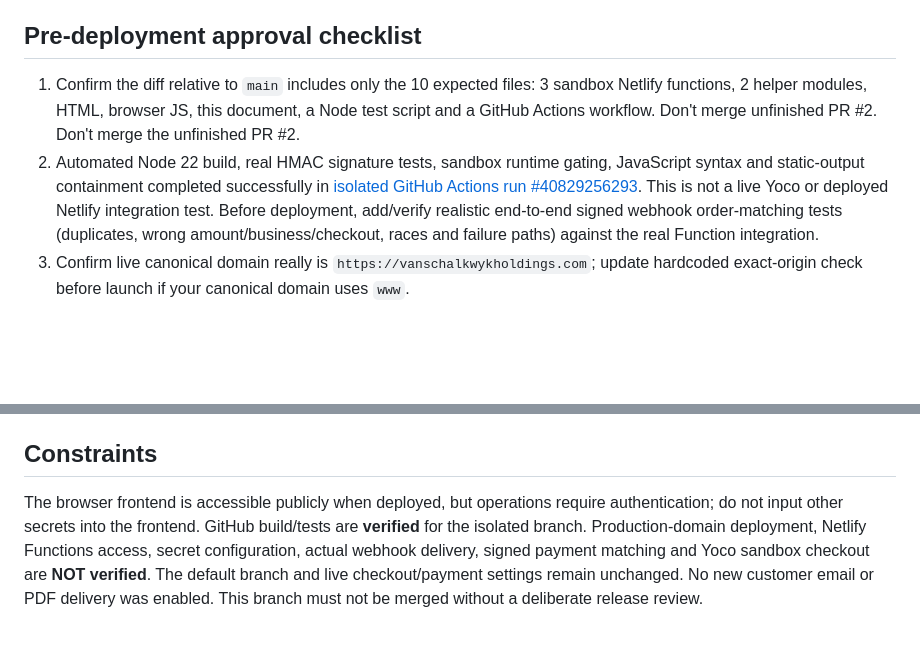
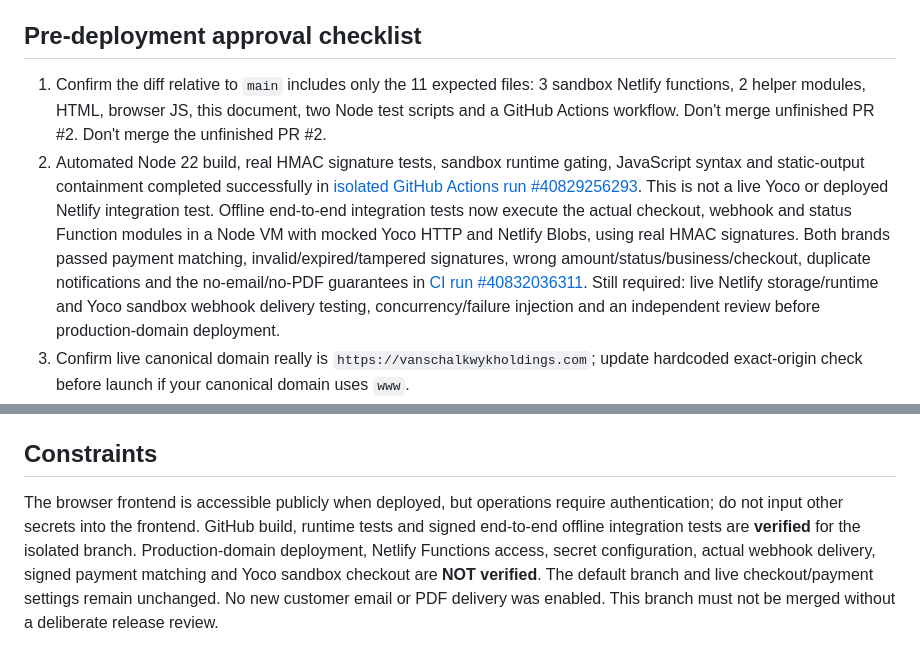
Before and after one commit to nuvetriq/van-schalkwyk-holdings, a Markdown page: PRODUCTION-YOCO-SANDBOX-REVIEW.md, 2 parts joined by grey strips. Rendered like a GitHub page; blank space fills up the shorter version.

Commit message:
Record successful offline Yoco signed order integration tests

```diff
--- a/PRODUCTION-YOCO-SANDBOX-REVIEW.md
+++ b/PRODUCTION-YOCO-SANDBOX-REVIEW.md
@@ -11,8 +11,8 @@ This branch is based directly on the currently deployed `main` branch, **not** o
 - Public HTML test screen has no user order data; protected actions require the admin key.
 
 ## Pre-deployment approval checklist
-1. Confirm the diff relative to `main` includes only the 10 expected files: 3 sandbox Netlify functions, 2 helper modules, HTML, browser JS, this document, a Node test script and a GitHub Actions workflow. Don't merge unfinished PR #2. Don't merge the unfinished PR #2.
-2. Automated Node 22 build, real HMAC signature tests, sandbox runtime gating, JavaScript syntax and static-output containment completed successfully in [isolated GitHub Actions run #40829256293](https://github.com/nuvetriq/van-schalkwyk-holdings/actions/runs/40829256293). This is not a live Yoco or deployed Netlify integration test. Before deployment, add/verify realistic end-to-end signed webhook order-matching tests (duplicates, wrong amount/business/checkout, races and failure paths) against the real Function integration.
+1. Confirm the diff relative to `main` includes only the 11 expected files: 3 sandbox Netlify functions, 2 helper modules, HTML, browser JS, this document, two Node test scripts and a GitHub Actions workflow. Don't merge unfinished PR #2. Don't merge the unfinished PR #2.
+2. Automated Node 22 build, real HMAC signature tests, sandbox runtime gating, JavaScript syntax and static-output containment completed successfully in [isolated GitHub Actions run #40829256293](https://github.com/nuvetriq/van-schalkwyk-holdings/actions/runs/40829256293). This is not a live Yoco or deployed Netlify integration test. Offline end-to-end integration tests now execute the actual checkout, webhook and status Function modules in a Node VM with mocked Yoco HTTP and Netlify Blobs, using real HMAC signatures. Both brands passed payment matching, invalid/expired/tampered signatures, wrong amount/status/business/checkout, duplicate notifications and the no-email/no-PDF guarantees in [CI run #40832036311](https://github.com/nuvetriq/van-schalkwyk-holdings/actions/runs/40832036311). Still required: live Netlify storage/runtime and Yoco sandbox webhook delivery testing, concurrency/failure injection and an independent review before production-domain deployment.
 3. Confirm live canonical domain really is `https://vanschalkwykholdings.com`; update hardcoded exact-origin check before launch if your canonical domain uses `www`.
 4. Keep production Yoco sandbox variables absent and `VSH_YOCO_SANDBOX_ENABLED` unset/false until explicitly approved. Configure `VSH_YOCO_SANDBOX_TEST_KEY` (`sk_test_`) and `VSH_YOCO_SANDBOX_WEBHOOK_SECRET` (`whsec_`) as **separate secrets** in the intended Netlify **Production, Functions** context (never in GitHub/chat). Confirm Yoco is using the test account. Register/update the sandbox webhook at `https://vanschalkwykholdings.com/.netlify/functions/yoco-production-sandbox-webhook` only when the intended receiving function is publicly reachable; save the returned signing secret privately. Never reuse a live key or set `VSH_ENABLE_PAYMENTS=true`.
 5. Explicitly approve one controlled production deployment, verify public storefronts/admin still work, and only then enable the sandbox flag. Environment updates may require a fresh deploy; plan the settings order to avoid multiple builds.
@@ -21,4 +21,4 @@ This branch is based directly on the currently deployed `main` branch, **not** o
 8. Disable `VSH_YOCO_SANDBOX_ENABLED` when the checks finish. Live customer purchases remain disabled.
 
 ## Constraints
-The browser frontend is accessible publicly when deployed, but operations require authentication; do not input other secrets into the frontend. GitHub build/tests are **verified** for the isolated branch. Production-domain deployment, Netlify Functions access, secret configuration, actual webhook delivery, signed payment matching and Yoco sandbox checkout are **NOT verified**. The default branch and live checkout/payment settings remain unchanged. No new customer email or PDF delivery was enabled. This branch must not be merged without a deliberate release review.
+The browser frontend is accessible publicly when deployed, but operations require authentication; do not input other secrets into the frontend. GitHub build, runtime tests and signed end-to-end offline integration tests are **verified** for the isolated branch. Production-domain deployment, Netlify Functions access, secret configuration, actual webhook delivery, signed payment matching and Yoco sandbox checkout are **NOT verified**. The default branch and live checkout/payment settings remain unchanged. No new customer email or PDF delivery was enabled. This branch must not be merged without a deliberate release review.
```
